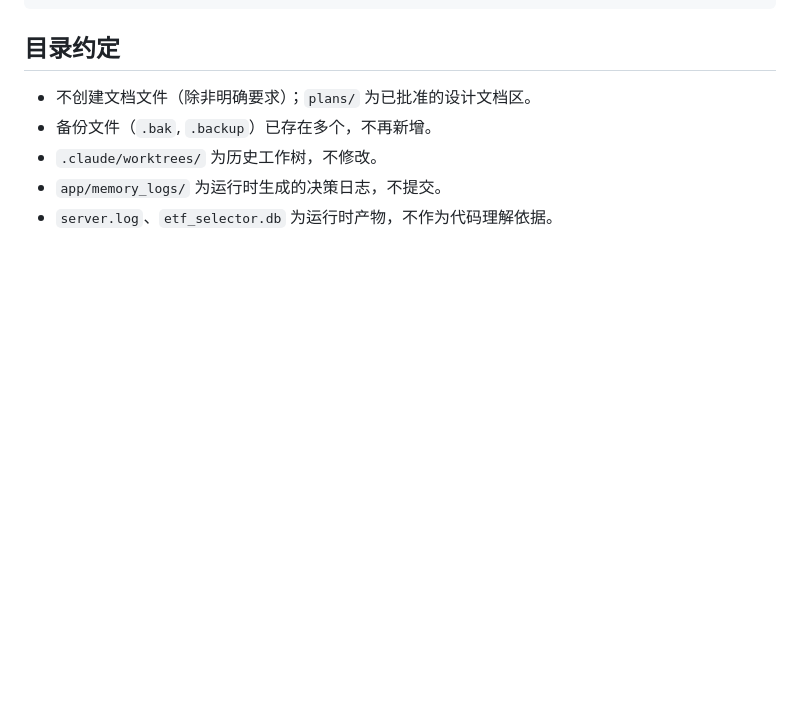
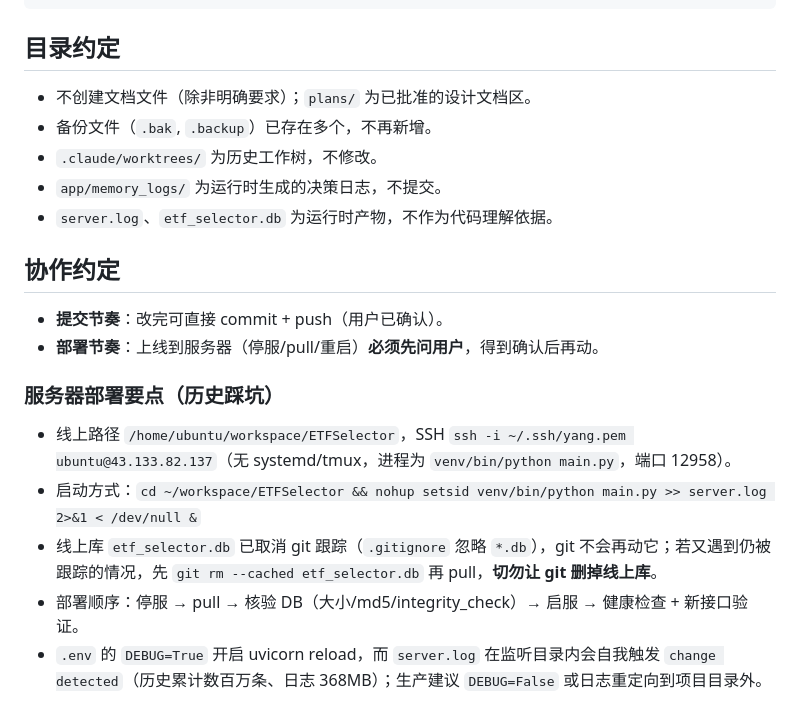
Before and after one commit to yy92calm/ETFSelector, a Markdown page: AGENTS.md, the part around the change. GitHub-like rendering; blank space fills up the shorter version.

Commit message:
docs: AGENTS.md补充协作约定与服务器部署要点 - 明确提交可直接push、上线前必须先问用户；记录线上路径/SSH/启动命令/DB取消跟踪的踩坑/部署顺序/DEBUG=True日志自触发问题

```diff
--- a/AGENTS.md
+++ b/AGENTS.md
@@ -295,3 +295,16 @@ python -m app.services.replay_service
 - `.claude/worktrees/` 为历史工作树，不修改。
 - `app/memory_logs/` 为运行时生成的决策日志，不提交。
 - `server.log`、`etf_selector.db` 为运行时产物，不作为代码理解依据。
+
+## 协作约定
+
+- **提交节奏**：改完可直接 commit + push（用户已确认）。
+- **部署节奏**：上线到服务器（停服/pull/重启）**必须先问用户**，得到确认后再动。
+
+### 服务器部署要点（历史踩坑）
+
+- 线上路径 `/home/ubuntu/workspace/ETFSelector`，SSH `ssh -i ~/.ssh/yang.pem ubuntu@43.133.82.137`（无 systemd/tmux，进程为 `venv/bin/python main.py`，端口 12958）。
+- 启动方式：`cd ~/workspace/ETFSelector && nohup setsid venv/bin/python main.py >> server.log 2>&1 < /dev/null &`
+- 线上库 `etf_selector.db` 已取消 git 跟踪（`.gitignore` 忽略 `*.db`），git 不会再动它；若又遇到仍被跟踪的情况，先 `git rm --cached etf_selector.db` 再 pull，**切勿让 git 删掉线上库**。
+- 部署顺序：停服 → pull → 核验 DB（大小/md5/integrity_check）→ 启服 → 健康检查 + 新接口验证。
+- `.env` 的 `DEBUG=True` 开启 uvicorn reload，而 `server.log` 在监听目录内会自我触发 `change detected`（历史累计数百万条、日志 368MB）；生产建议 `DEBUG=False` 或日志重定向到项目目录外。
```
